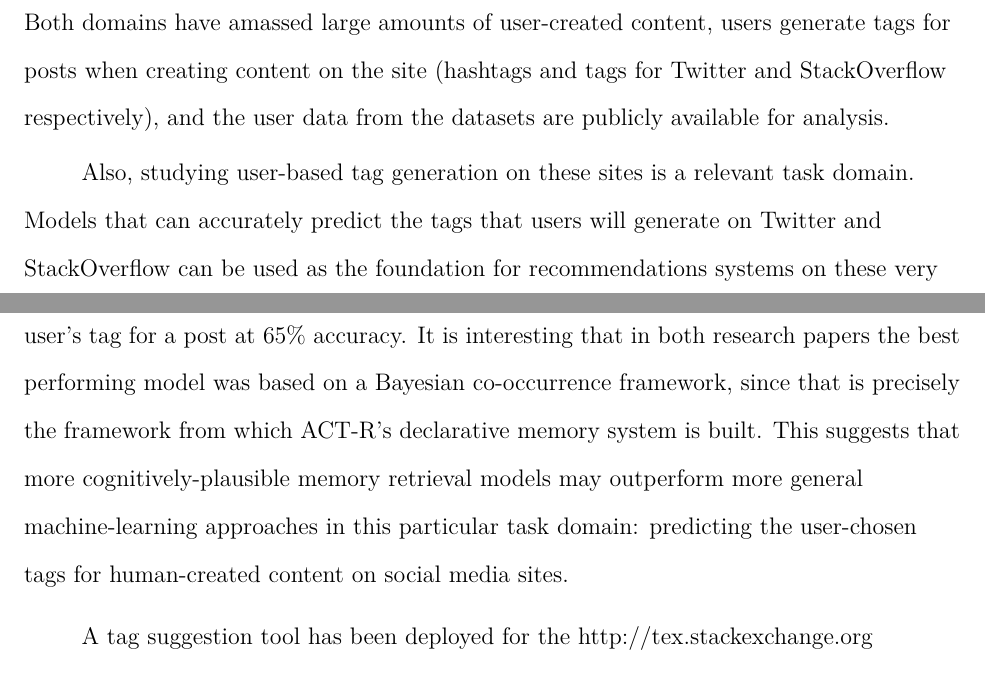
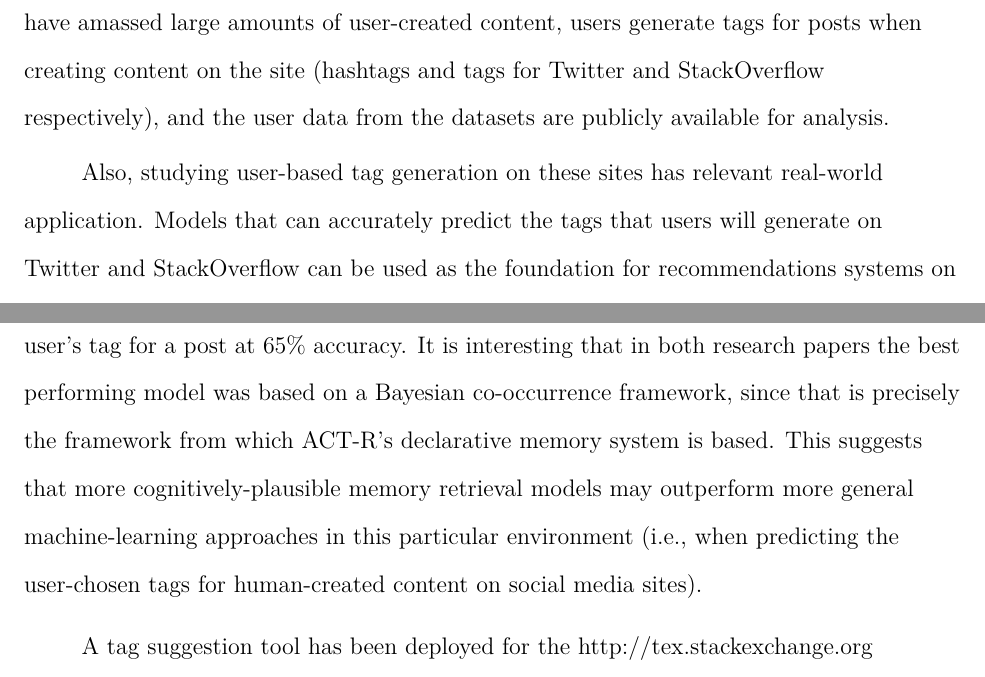
Before and after one commit to claytontstanley/dissertation, a LaTeX paper (writeups/proposal/proposal.tex): two parts of pages 13 and 18 of 49, joined at a grey line, cut so that both start at the same text. Compiled offline with pdfLaTeX.

Commit message:
foo
Former-commit-id: 5d39450145900210f2d0354e3ade31cca54726a0 [formerly 3b51d3b610e8e700a938b7552e75905b1a9775a5]
Former-commit-id: 1fec6f77c529e831d6c424e45b944a7134a80c15

```diff
--- a/writeups/proposal/proposal.tex
+++ b/writeups/proposal/proposal.tex
@@ -195,7 +195,7 @@ However, they are also similar on several accounts:
 Both domains have amassed large amounts of user-created content, users generate tags for posts when creating content on the site (hashtags and tags for Twitter and StackOverflow respectively),
 and the user data from the datasets are publicly available for analysis.
 
-Also, studying user-based tag generation on these sites is a relevant task domain.
+Also, studying user-based tag generation on these sites has relevant real-world application.
 Models that can accurately predict the tags that users will generate on Twitter and StackOverflow can be used as the foundation for recommendations systems on these very popular sites.
 These systems can also help newer users by recommending proper tags for their newest content.
 On the StackOverflow site for example, experts often subscribe to specific hashtags that interest them, and receive a daily digest of posts that are tagged with those hashtags.
@@ -306,9 +306,9 @@ The model was based on ACT-R's declarative memory retrieval theory, which at the
 However, this model scaled much better than the co-occurrence model presented in \textcite{Kuo2011}.
 Because of this, 100 times more posts were used to build the co-occurrence matrix (\num{1000000} versus \num{10000}), which significantly increased the model's performance.
 After scaling up the model, this model can successfully predict a user's tag for a post at 65\% accuracy.
-It is interesting that in both research papers the best performing model was based on a Bayesian co-occurrence framework, since that is precisely the framework from which ACT-R's declarative memory system is built.
-This suggests that more cognitively-plausible memory retrieval models may outperform more general machine-learning approaches in this particular task domain:
-predicting the user-chosen tags for human-created content on social media sites.
+It is interesting that in both research papers the best performing model was based on a Bayesian co-occurrence framework, since that is precisely the framework from which ACT-R's declarative memory system is based.
+This suggests that more cognitively-plausible memory retrieval models may outperform more general machine-learning approaches in this particular environment
+(i.e., when predicting the user-chosen tags for human-created content on social media sites).
 
 A tag suggestion tool has been deployed for the \url{http://tex.stackexchange.org} \parencite{LatexTags2013} and \url{http://superuser.com} \parencite{SuperUserTags2013} StackExchange sites.
 \LaTeX, SuperUser, and StackOverflow are all part of the broader StackExchange network of question and answer sites, and they provide the same user interface and workflow when asking questions.
```
Also changed, not shown: writeups/proposal/proposal.tex (6 more changed lines).
